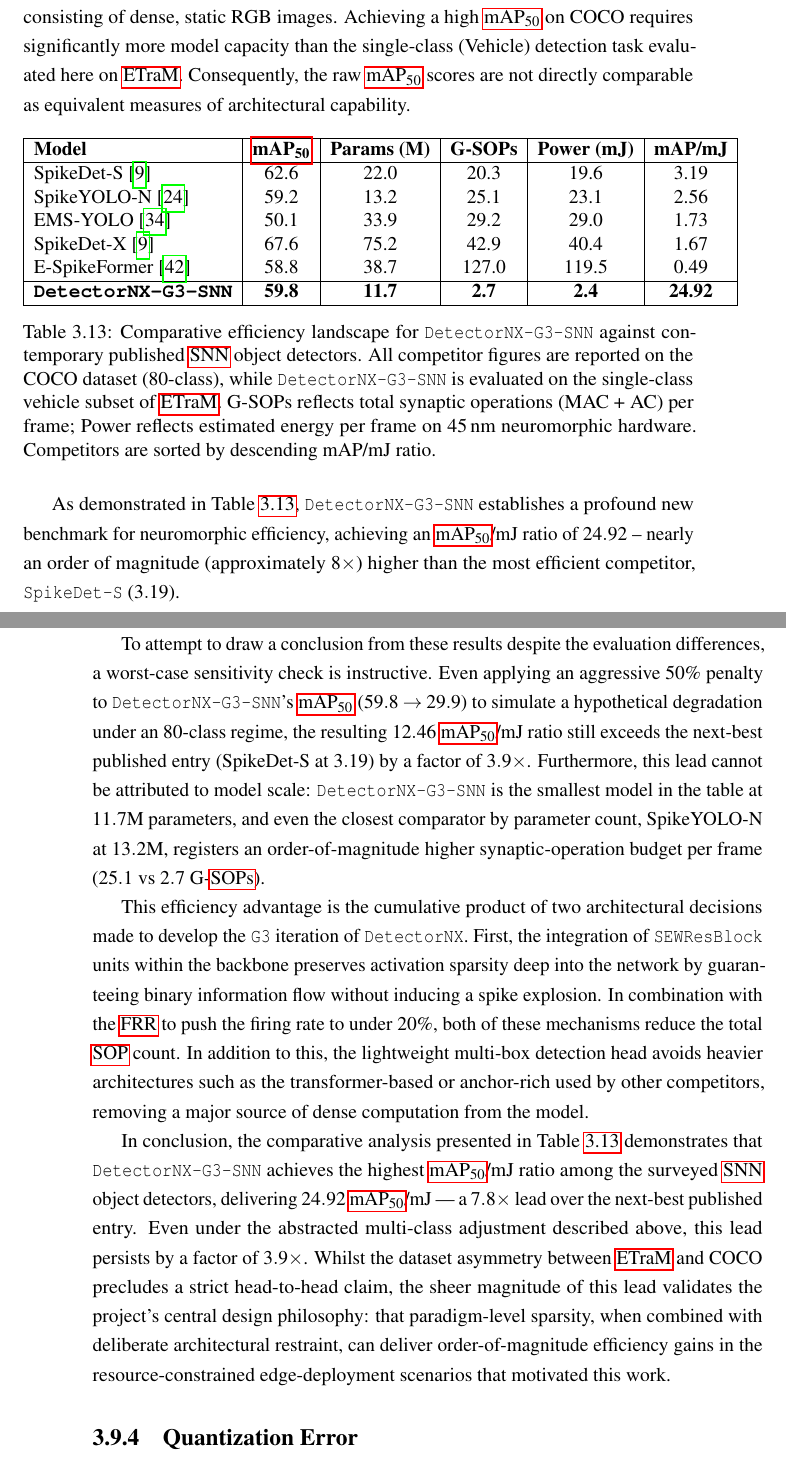
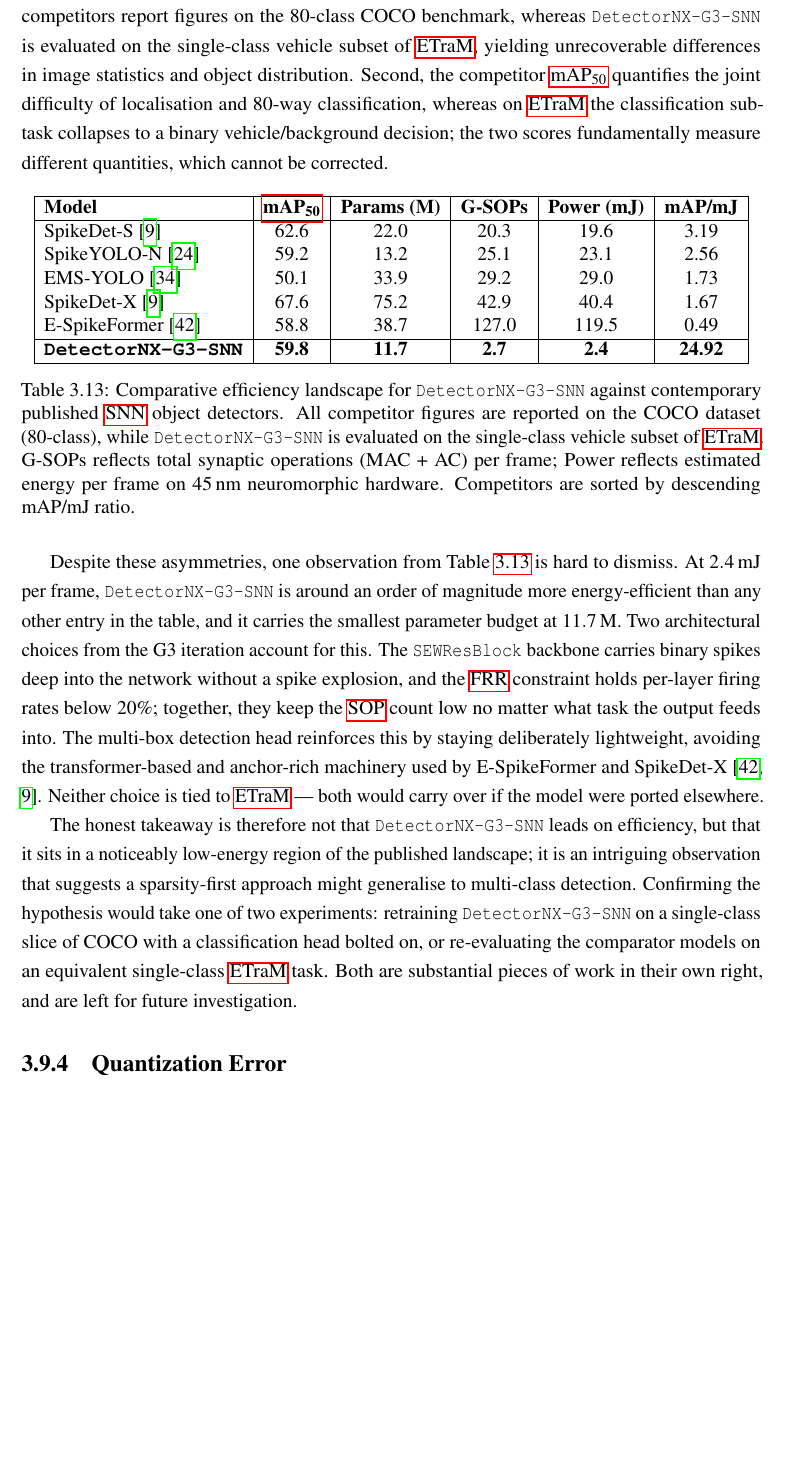
Before and after one commit to VP1606/DNX_Report, a LaTeX thesis (report/report.tex, which reads report/chapter_3/3_8_sections/theoretical_energy.tex): two parts of pages 88 and 89 of 112 before the commit and part of page 78 of 98 after it, the two joined at a grey line, cut at the place of the change, the shorter picture padded with empty space. Compiled offline with pdfLaTeX; a LaTeX package or settings file that is missing is left out.

Commit message:
Softened mAP impact, and adjusted margins.

```diff
--- a/report/chapter_3/3_8_sections/theoretical_energy.tex
+++ b/report/chapter_3/3_8_sections/theoretical_energy.tex
@@ -43,12 +44,13 @@ Overall, the predicted power consumption on the various platforms described in T
 The following experiment evaluates the energy efficiency frontier, where efficiency can be defined as $\text{efficiency} = \frac{mAP_{50}}{\text{Power Per Frame}}$,
 of \texttt{DetectorNX-G3-SNN} against contemporary published \gls{snn} detectors.
 
-However, it is critical to explicitly acknowledge the evaluation disparities between these projects.
-The competitor models are evaluated over the 80-class COCO dataset, consisting of dense, static RGB images.
-Achieving a high \gls{map_50} on COCO requires
-significantly more model capacity than the single-class (Vehicle) detection task evaluated
-here on \gls{etram}. Consequently, the raw \gls{map_50} scores are not directly comparable as
-equivalent measures of architectural capability.
+However, these results serve as a rough guide rather than a rigorous comparison,
+as the comparison is confounded by two structural asymmetries between the projects.
+First, the surveyed competitors report figures on the 80-class COCO benchmark,
+whereas \texttt{DetectorNX-G3-SNN} is evaluated on the single-class vehicle subset of \gls{etram},
+yielding unrecoverable differences in image statistics and object distribution.
+Second, the competitor \gls{map_50} quantifies the joint difficulty of localisation and 80-way classification,
+whereas on \gls{etram} the classification sub-task collapses to a binary vehicle/background decision; the two scores fundamentally measure different quantities, which cannot be corrected.
 
 \begin{table}[htbp]
 \centering
@@ -69,28 +71,11 @@ E-SpikeFormer \cite{espikeformer} & 58.8 & 38.7 & 127.0 & 119.5 & 0.49  \\
 \label{tab:efficiency_landscape}
 \end{table}
 
-As demonstrated in Table \ref{tab:efficiency_landscape},
-\texttt{DetectorNX-G3-SNN} establishes a profound new benchmark for neuromorphic efficiency, achieving an \gls{map_50}/mJ ratio of
-$24.92$ -- nearly an order of magnitude (approximately $8\times$) higher than the most efficient competitor, \texttt{SpikeDet-S} ($3.19$).
+Despite these asymmetries, one observation from Table~\ref{tab:efficiency_landscape} is hard to dismiss. At $2.4$\,mJ per frame, \texttt{DetectorNX-G3-SNN} is around an order of magnitude more energy-efficient than any other entry in the table, and it carries the smallest parameter budget at $11.7$\,M.
+Two architectural choices from the G3 iteration account for this. The \texttt{SEWResBlock} backbone carries binary spikes deep into the network without a spike explosion, and the \gls{frr} constraint holds per-layer firing rates below $20\%$; together, they keep the \gls{sop} count low no matter what task the output feeds into.
+The multi-box detection head reinforces this by staying deliberately lightweight, avoiding the transformer-based and anchor-rich machinery used by E-SpikeFormer and SpikeDet-X \cite{espikeformer, fan2025spikedet}.
+Neither choice is tied to \gls{etram} --- both would carry over if the model were ported elsewhere.
 
-To attempt to draw a conclusion from these results despite the evaluation differences, a worst-case sensitivity check is instructive.
-Even applying an aggressive $50\%$ penalty to \texttt{DetectorNX-G3-SNN}'s \gls{map_50} ($59.8 \rightarrow 29.9$) to simulate a hypothetical degradation under an
-$80$-class regime, the resulting $12.46$ \gls{map_50}/mJ ratio still exceeds the
-next-best published entry (SpikeDet-S at $3.19$) by a factor of $3.9\times$.
-Furthermore, this lead cannot be attributed to model scale:
-\texttt{DetectorNX-G3-SNN} is the smallest model in the table at $11.7$M
-parameters, and even the closest comparator by parameter count,
-SpikeYOLO-N at $13.2$M, registers an order-of-magnitude higher
-synaptic-operation budget per frame ($25.1$ vs $2.7$ G-\glspl{sop}).
-
-This efficiency advantage is the cumulative product of two architectural decisions made to develop the \texttt{G3} iteration of \texttt{DetectorNX}.
-First, the integration of \texttt{SEWResBlock} units within the backbone preserves activation sparsity deep into the network by guaranteeing binary information flow without inducing a spike explosion.
-In combination with the \gls{frr} to push the firing rate to under $20\%$, both of these mechanisms reduce the total \gls{sop} count.
-In addition to this, the lightweight multi-box detection head avoids heavier architectures such as the transformer-based or anchor-rich used by other competitors,
-removing a major source of dense computation from the model.
-
-In conclusion, the comparative analysis presented in Table \ref{tab:efficiency_landscape} demonstrates that
-\texttt{DetectorNX-G3-SNN} achieves the highest \gls{map_50}/mJ ratio among the surveyed \gls{snn} object detectors,
-delivering $24.92$ \gls{map_50}/mJ --- a $7.8\times$ lead over the next-best published entry.
-Even under the abstracted multi-class adjustment described above, this lead persists by a factor of $3.9\times$.
-Whilst the dataset asymmetry between \gls{etram} and COCO precludes a strict head-to-head claim, the sheer magnitude of this lead validates the project's central design philosophy: that paradigm-level sparsity, when combined with deliberate architectural restraint, can deliver order-of-magnitude efficiency gains in the resource-constrained edge-deployment scenarios that motivated this work.
+The honest takeaway is therefore not that \texttt{DetectorNX-G3-SNN} leads on efficiency, but that it sits in a noticeably low-energy region of the published landscape; it is an intriguing observation that suggests a sparsity-first approach might generalise to multi-class detection.
+Confirming the hypothesis would take one of two experiments: retraining \texttt{DetectorNX-G3-SNN} on a single-class slice of COCO with a classification head bolted on, or re-evaluating the comparator models on an equivalent single-class \gls{etram} task.
+Both are substantial pieces of work in their own right, and are left for future investigation.
--- a/report/report.tex
+++ b/report/report.tex
@@ -30,6 +30,8 @@
 % Define a custom color
 \definecolor{myblue}{RGB}{100,150,255}
 % ---------------------
+
+\usepackage[a4paper,margin=25mm]{geometry}    % Set margins.
 
 \usepackage[style=numeric]{biblatex}
 \addbibresource{references.bib}
```
Also changed, not shown: report/chapter_4/outcomes.tex (+4 -1 lines), report/report.pdf, report/chapter_3/3_8_sections/theoretical_energy.tex (3 more changed lines), 1 other file.
